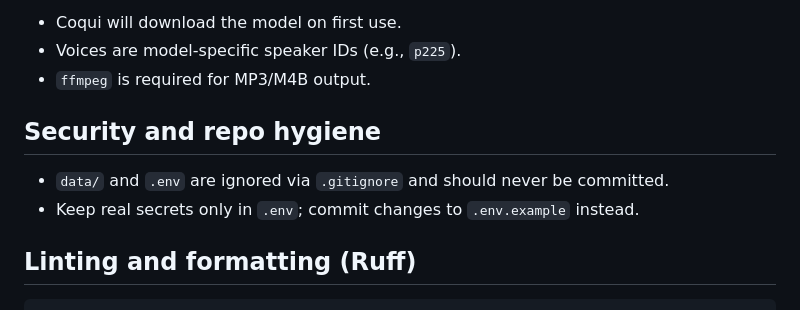
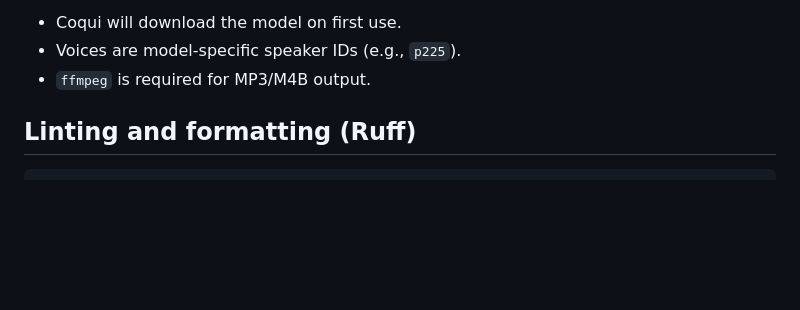
Before and after one commit to Greg-2600/uncensored-llm-book-audio-factory, a Markdown page: README.md, the part around the change. Rendered like a GitHub page; blank space fills up the shorter version.

Commit message:
Fix README duplicate section

```diff
--- a/README.md
+++ b/README.md
@@ -81,10 +81,6 @@ Local TTS notes:
 - Voices are model-specific speaker IDs (e.g., `p225`).
 - `ffmpeg` is required for MP3/M4B output.
 
-## Security and repo hygiene
-
-- `data/` and `.env` are ignored via `.gitignore` and should never be committed.
-- Keep real secrets only in `.env`; commit changes to `.env.example` instead.
 
 ## Linting and formatting (Ruff)
 
```
